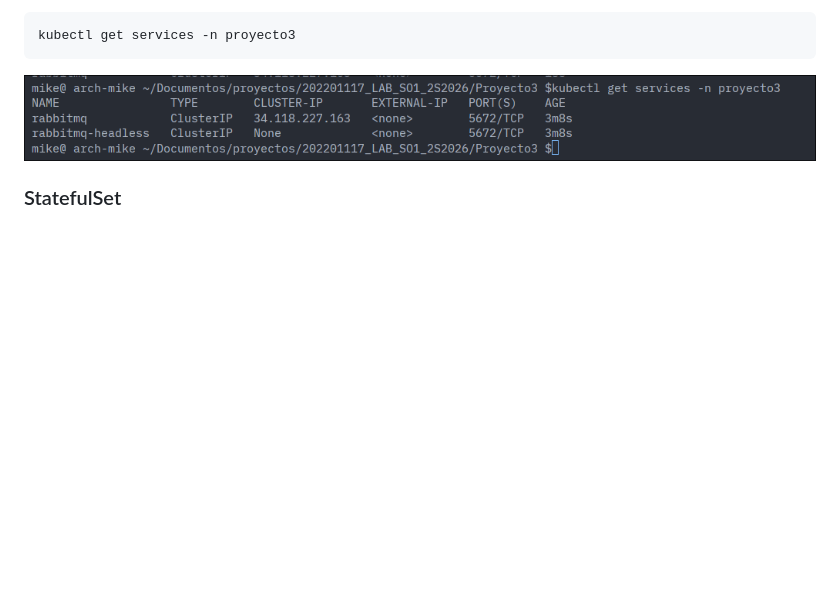
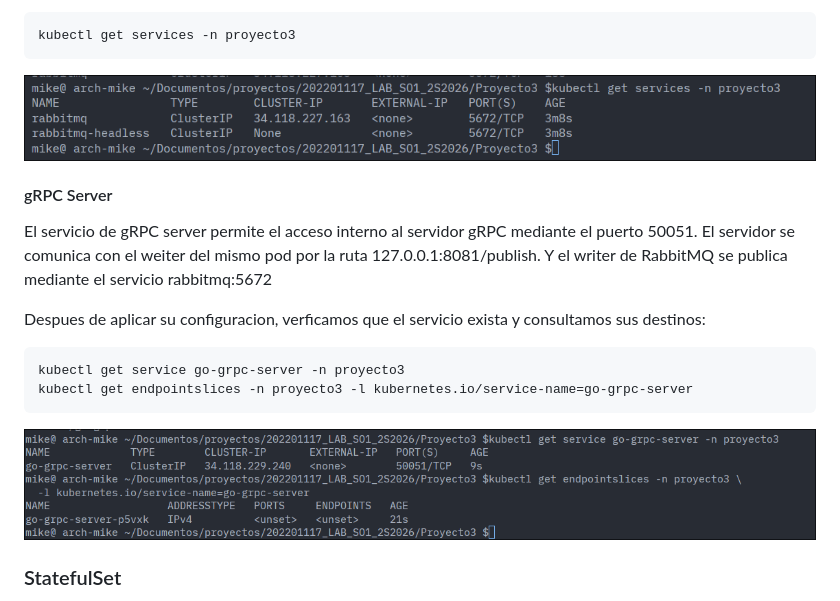
Before and after one commit to MiguelGalicia13/202201117_LAB_SO1_2S2026, a Markdown page: Proyecto3/README.md, the part around the change. GitHub-like rendering; pictures changed too: Proyecto3/imgs/grpc-service-server.png (added); blank space fills up the shorter version.

Commit message:
feat: Add Kubernetes Service for gRPC server

````diff
--- a/Proyecto3/README.md
+++ b/Proyecto3/README.md
@@ -479,6 +479,18 @@ Para rabbitmq se crearon 2 servicios: rabbitmq y rabbitmq-headless. Rabbitmq es
 kubectl get services -n proyecto3
 ```
 ![](imgs/rabbitmq-services.png)
+#### gRPC Server
+
+El servicio de gRPC server permite el acceso interno al servidor gRPC mediante el puerto 50051. El servidor se comunica con el weiter del mismo pod por la ruta 127.0.0.1:8081/publish. Y el writer de RabbitMQ se publica mediante el servicio rabbitmq:5672
+
+Despues de aplicar su configuracion, verficamos que el servicio exista y consultamos sus destinos:
+
+```bash
+kubectl get service go-grpc-server -n proyecto3
+kubectl get endpointslices -n proyecto3 -l kubernetes.io/service-name=go-grpc-server
+```
+
+![](imgs/grpc-service-server.png)
 
 ### StatefulSet
 Este despliega una réplica de RabbitMQ en el namespace usando la imagen
````
Also changed, not shown: 1 other file.
